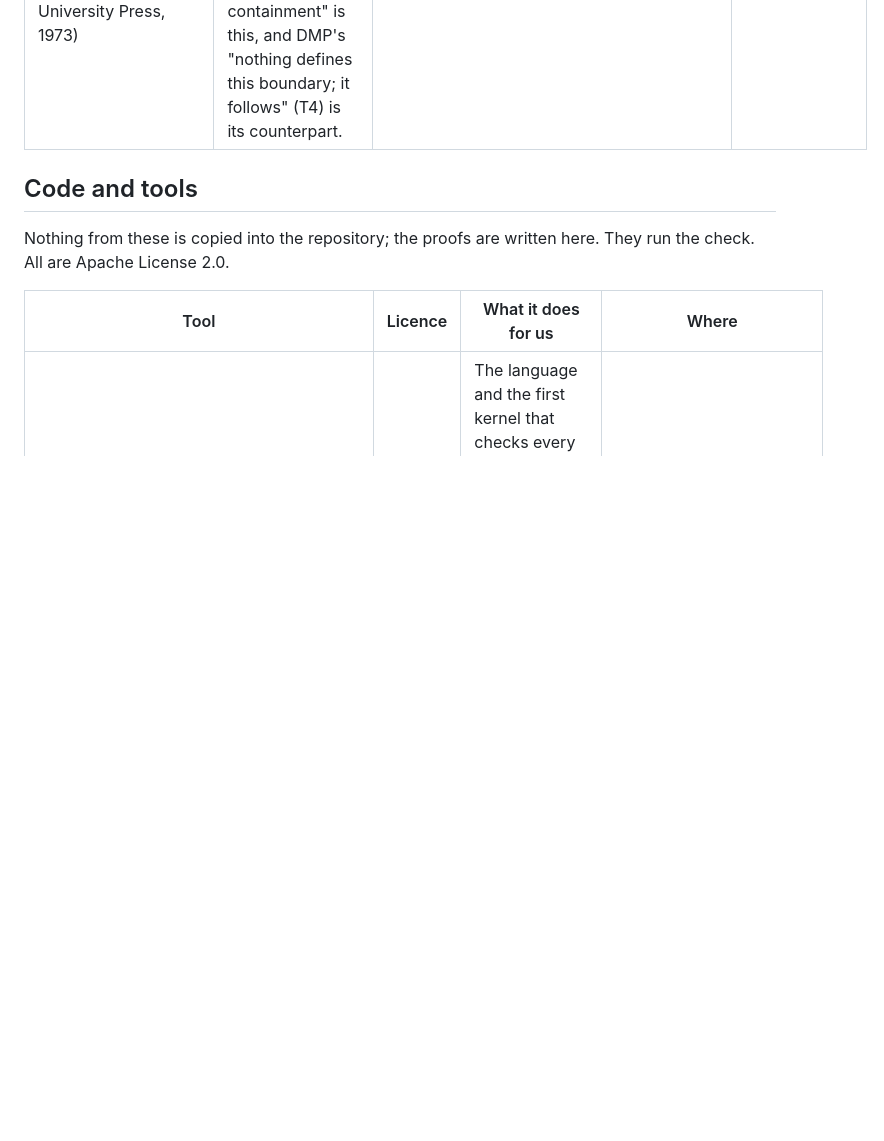
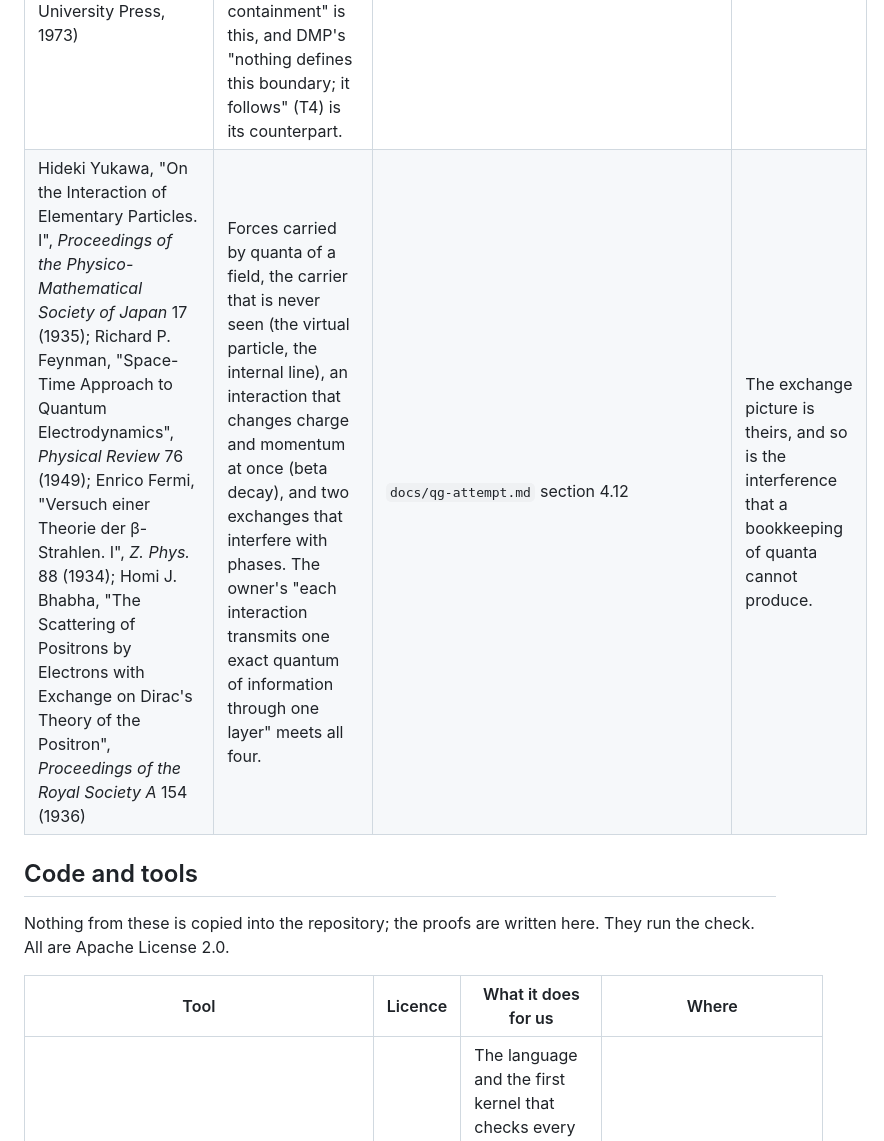
Before and after one commit to StevenHrovat/gravity, a Markdown page: docs/acknowledgements.md, the part around the change. GitHub-like rendering; blank space fills up the shorter version.

```diff
--- a/docs/acknowledgements.md
+++ b/docs/acknowledgements.md
@@ -52,6 +52,7 @@ Ideas and papers are not licensed and need no licence; they are cited and thanke
 | Gunnar Nordstroem, "Zur Theorie der Gravitation vom Standpunkt des Relativitaetsprinzips", *Annalen der Physik* 42 (1913); Frank W. Dyson, Arthur S. Eddington and Charles Davidson, "A Determination of the Deflection of Light by the Sun's Gravitational Field", *Philosophical Transactions of the Royal Society A* 220 (1920); David Lovelock, "The Einstein Tensor and Its Generalizations", *Journal of Mathematical Physics* 12 (1971) | A warping of existence by information can be a scalar or a tensor, the scalar bends no light and the sky bends it by 1.75 arcseconds, and with a metric, second-order dynamics and local conservation the law is Einstein's with G and Λ free. The owner's "gravity is simply the warping of the existence dimension" names the warping and none of this. | `evidence/Dmp/NoGoAxioms.lean` section 2; `docs/qg-attempt.md` section 4.12 | The choice of the law was the sky's, and the uniqueness after that choice is Lovelock's. |
 | Kenneth Eppley and Eric Hannah, "The necessity of quantizing the gravitational field", *Foundations of Physics* 7 (1977); Don N. Page and C. D. Geilker, "Indirect Evidence for Quantum Gravity", *Physical Review Letters* 47 (1981) | A warping by the average of quantum information, the semiclassical equation, fails as a fundamental law, by argument and by experiment; so the warping itself has to be quantum, which is the open problem. | `docs/qg-attempt.md` section 4.12 | The reason "plug in the forces and read off the warping" stops at the classical limit is theirs. |
 | Roger Penrose, "Gravitational Collapse and Space-Time Singularities", *Physical Review Letters* 14 (1965); Stephen W. Hawking and George F. R. Ellis, *The Large Scale Structure of Space-Time* (Cambridge University Press, 1973) | The event horizon as a causal, one-way separation defined by the whole future and marked by nothing at the place, against the locally defined trapped surface. The owner's "an event horizon would be an internal containment" is this, and DMP's "nothing defines this boundary; it follows" (T4) is its counterpart. | `docs/qg-attempt.md` section 4.12; `docs/physics.md` section 1 | The one mapping of the owner's that the chain had already made is theirs to have defined. |
+| Hideki Yukawa, "On the Interaction of Elementary Particles. I", *Proceedings of the Physico-Mathematical Society of Japan* 17 (1935); Richard P. Feynman, "Space-Time Approach to Quantum Electrodynamics", *Physical Review* 76 (1949); Enrico Fermi, "Versuch einer Theorie der β-Strahlen. I", *Z. Phys.* 88 (1934); Homi J. Bhabha, "The Scattering of Positrons by Electrons with Exchange on Dirac's Theory of the Positron", *Proceedings of the Royal Society A* 154 (1936) | Forces carried by quanta of a field, the carrier that is never seen (the virtual particle, the internal line), an interaction that changes charge and momentum at once (beta decay), and two exchanges that interfere with phases. The owner's "each interaction transmits one exact quantum of information through one layer" meets all four. | `docs/qg-attempt.md` section 4.12 | The exchange picture is theirs, and so is the interference that a bookkeeping of quanta cannot produce. |
 
 ## Code and tools
 
```
Also changed, not shown: docs/qg-attempt.md (+18 -0 lines).
